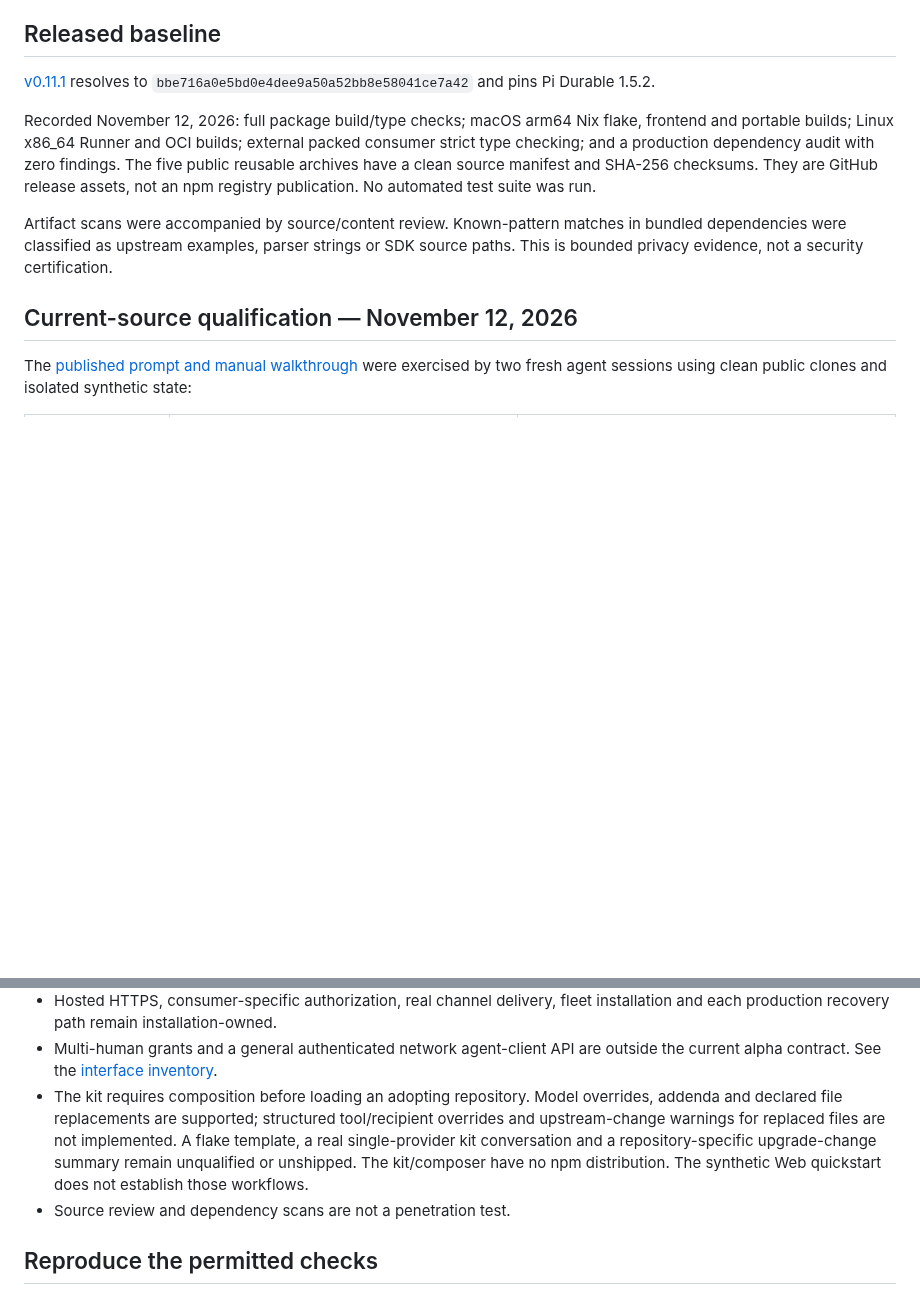
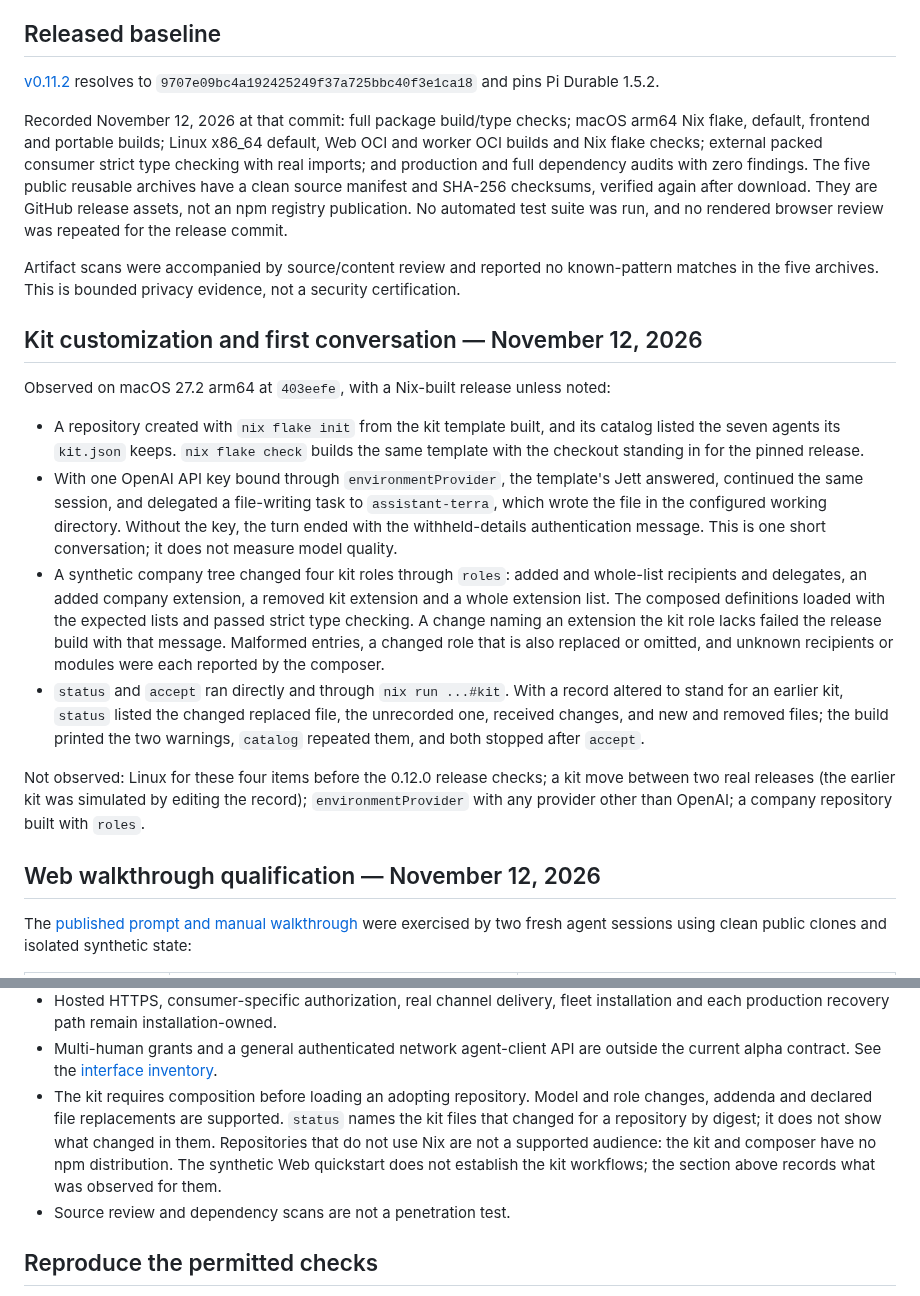
Before and after one commit to dispatchlabs-ai/dispatch, a Markdown page: docs/qualification.md, 2 parts joined by grey strips. GitHub-like rendering; blank space fills up the shorter version.

Commit message:
docs: record the 0.11.2 baseline and kit customization checks

```diff
--- a/docs/qualification.md
+++ b/docs/qualification.md
@@ -6,21 +6,53 @@ installation, model-quality or security qualification.
 
 ## Released baseline
 
-[v0.11.1](https://github.com/dispatchlabs-ai/dispatch/releases/tag/v0.11.1)
-resolves to `bbe716a0e5bd0e4dee9a50a52bb8e58041ce7a42` and pins Pi Durable 1.5.2.
+[v0.11.2](https://github.com/dispatchlabs-ai/dispatch/releases/tag/v0.11.2)
+resolves to `9707e09bc4a192425249f37a725bbc40f3e1ca18` and pins Pi Durable 1.5.2.
 
-Recorded November 12, 2026: full package build/type checks; macOS arm64 Nix flake,
-frontend and portable builds; Linux x86_64 Runner and OCI builds; external packed
-consumer strict type checking; and a production dependency audit with zero findings.
-The five public reusable archives have a clean source manifest and SHA-256
-checksums. They are GitHub release assets, not an npm registry publication.
-No automated test suite was run.
+Recorded November 12, 2026 at that commit: full package build/type checks; macOS
+arm64 Nix flake, default, frontend and portable builds; Linux x86_64 default, Web
+OCI and worker OCI builds and Nix flake checks; external packed consumer strict
+type checking with real imports; and production and full dependency audits with
+zero findings. The five public reusable archives have a clean source manifest and
+SHA-256 checksums, verified again after download. They are GitHub release assets,
+not an npm registry publication. No automated test suite was run, and no rendered
+browser review was repeated for the release commit.
 
-Artifact scans were accompanied by source/content review. Known-pattern matches
-in bundled dependencies were classified as upstream examples, parser strings
-or SDK source paths. This is bounded privacy evidence, not a security certification.
+Artifact scans were accompanied by source/content review and reported no
+known-pattern matches in the five archives. This is bounded privacy evidence,
+not a security certification.
 
-## Current-source qualification — November 12, 2026
+## Kit customization and first conversation — November 12, 2026
+
+Observed on macOS 27.2 arm64 at `403eefe`, with a Nix-built release unless noted:
+
+- A repository created with `nix flake init` from the kit template built, and
+  its catalog listed the seven agents its `kit.json` keeps. `nix flake check`
+  builds the same template with the checkout standing in for the pinned release.
+- With one OpenAI API key bound through `environmentProvider`, the template's
+  Jett answered, continued the same session, and delegated a file-writing task to
+  `assistant-terra`, which wrote the file in the configured working directory.
+  Without the key, the turn ended with the withheld-details authentication
+  message. This is one short conversation; it does not measure model quality.
+- A synthetic company tree changed four kit roles through `roles`: added and
+  whole-list recipients and delegates, an added company extension, a removed
+  kit extension and a whole extension list. The composed definitions loaded with
+  the expected lists and passed strict type checking. A change naming an
+  extension the kit role lacks failed the release build with that message.
+  Malformed entries, a changed role that is also replaced or omitted, and
+  unknown recipients or modules were each reported by the composer.
+- `status` and `accept` ran directly and through `nix run ...#kit`. With a
+  record altered to stand for an earlier kit, `status` listed the changed
+  replaced file, the unrecorded one, received changes, and new and removed
+  files; the build printed the two warnings, `catalog` repeated them, and both
+  stopped after `accept`.
+
+Not observed: Linux for these four items before the 0.12.0 release checks; a
+kit move between two real releases (the earlier kit was simulated by editing the
+record); `environmentProvider` with any provider other than OpenAI; a company
+repository built with `roles`.
+
+## Web walkthrough qualification — November 12, 2026
 
 The [published prompt and manual walkthrough](quickstart.md) were exercised by two
 fresh agent sessions using clean public clones and isolated synthetic state:
@@ -102,12 +134,12 @@ The public quickstart was also fetched anonymously with HTTP 200.
 - Multi-human grants and a general authenticated network agent-client API are
   outside the current alpha contract. See the [interface inventory](interfaces.md).
 - The kit requires composition before loading an adopting repository. Model
-  overrides, addenda and declared file replacements are supported; structured
-  tool/recipient overrides and upstream-change warnings for replaced files are
-  not implemented. A flake template, a real single-provider kit conversation and
-  a repository-specific upgrade-change summary remain unqualified or unshipped.
-  The kit/composer have no npm distribution. The synthetic Web quickstart does
-  not establish those workflows.
+  and role changes, addenda and declared file replacements are supported.
+  `status` names the kit files that changed for a repository by digest; it does
+  not show what changed in them. Repositories that do not use Nix are not a
+  supported audience: the kit and composer have no npm distribution. The
+  synthetic Web quickstart does not establish the kit workflows; the section
+  above records what was observed for them.
 - Source review and dependency scans are not a penetration test.
 
 ## Reproduce the permitted checks
```
